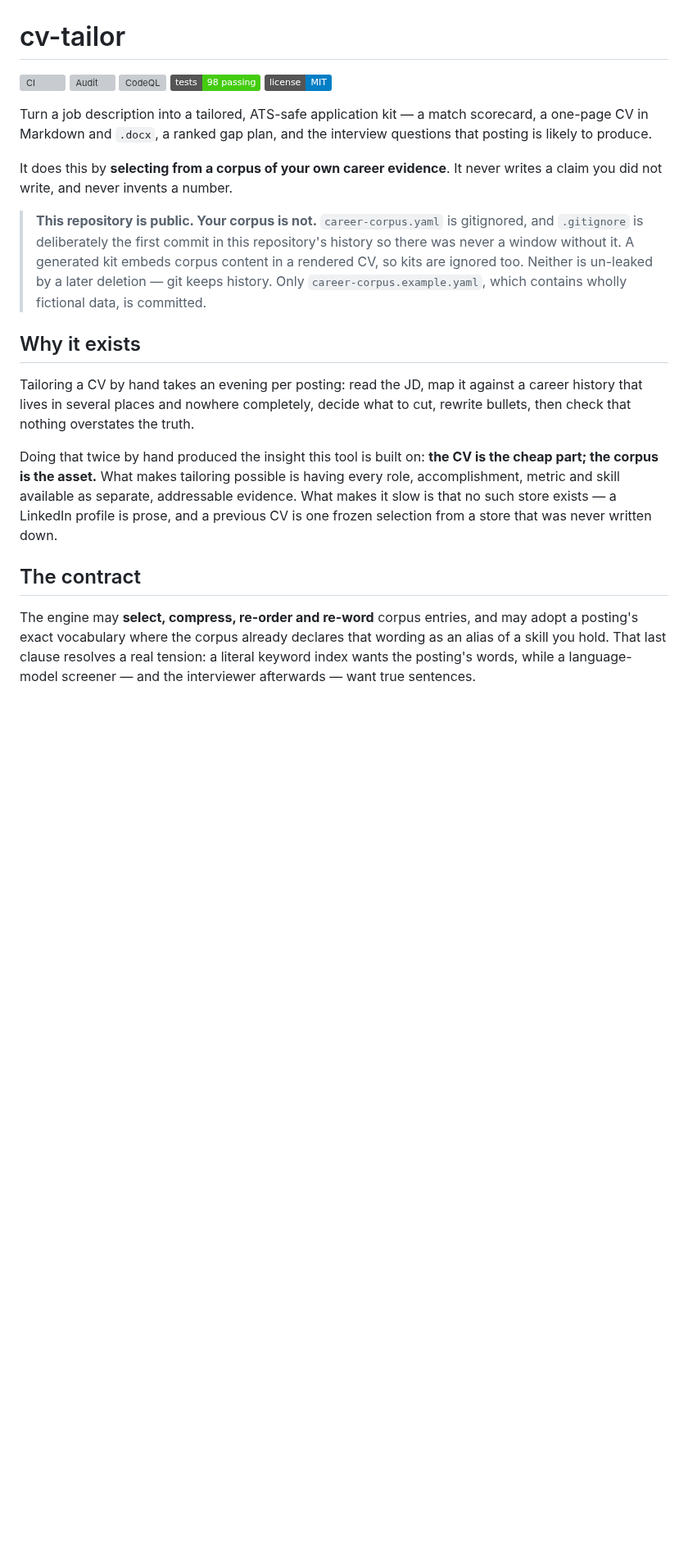
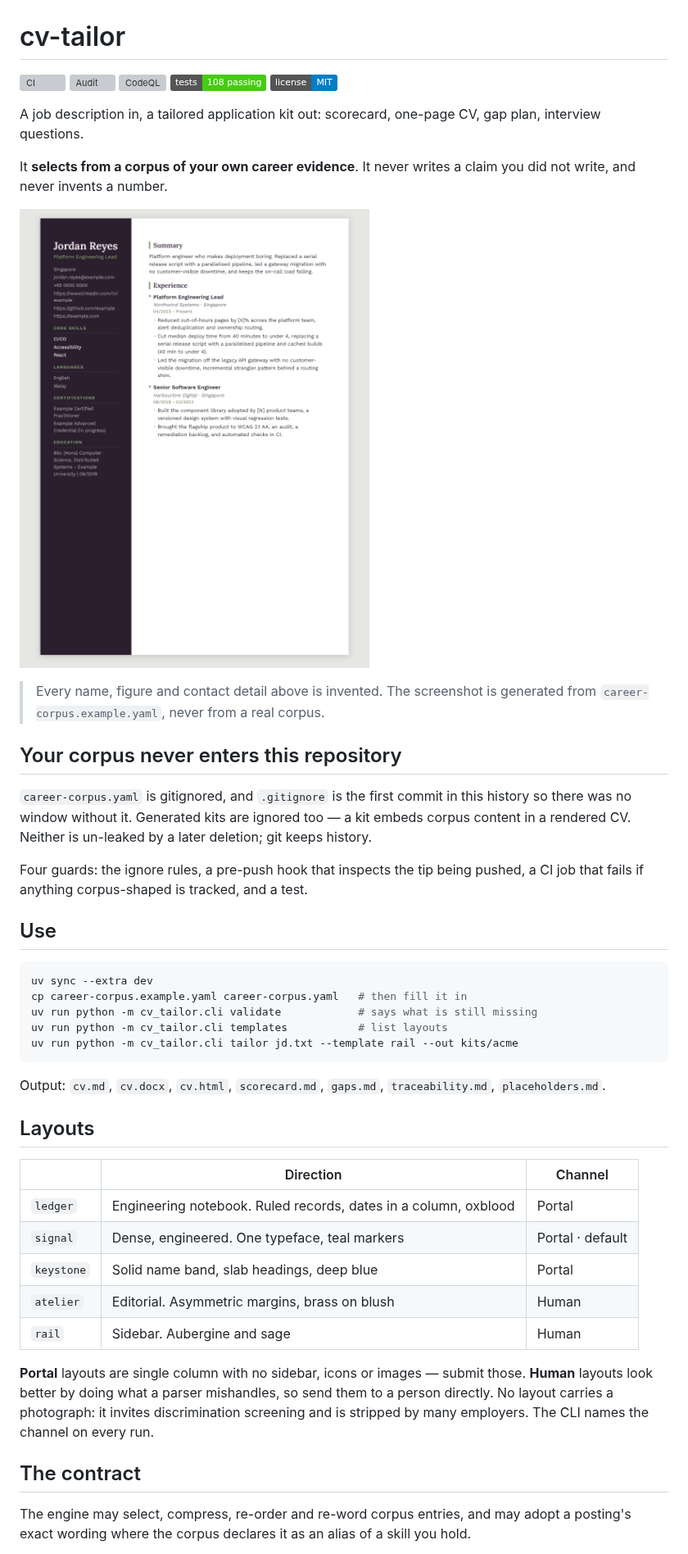
Before and after one commit to alvintayzhenwei/cv-consultant-pro, a Markdown page: README.md, the part around one of its changes. Shown at 82% size. Drawn GitHub-style; pictures changed too: docs/sample-rail.png (added); badges without logos; blank space fills up the shorter version; grey boxes are pictures that could not be loaded.

````diff
--- a/README.md
+++ b/README.md
@@ -3,51 +3,66 @@
 [![CI](https://img.shields.io/github/actions/workflow/status/alvintayzhenwei/cv-tailor/ci.yml?branch=main&label=CI&logo=github)](https://github.com/alvintayzhenwei/cv-tailor/actions/workflows/ci.yml)
 [![Audit](https://img.shields.io/github/actions/workflow/status/alvintayzhenwei/cv-tailor/audit.yml?branch=main&label=Audit&logo=github)](https://github.com/alvintayzhenwei/cv-tailor/actions/workflows/audit.yml)
 [![CodeQL](https://img.shields.io/github/actions/workflow/status/alvintayzhenwei/cv-tailor/codeql.yml?branch=main&label=CodeQL&logo=github)](https://github.com/alvintayzhenwei/cv-tailor/actions/workflows/codeql.yml)
-[![tests](https://img.shields.io/badge/tests-98%20passing-brightgreen)](tests/)
+[![tests](https://img.shields.io/badge/tests-108%20passing-brightgreen)](tests/)
 [![license](https://img.shields.io/badge/license-MIT-blue)](LICENSE)
 
 <!--
-The three workflow badges read live from GitHub Actions and show "no status"
-until each workflow has run on `main`.
-
-The test count is a STATIC badge, which is normally how a number goes quietly
-stale — the same failure this project refuses on a CV. So it is pinned by a
-test: tests/test_packaging.py::test_the_readme_test_count_badge_is_current
-counts the test functions and fails if the badge disagrees. Change the badge and
-the count together, or CI says so.
+Workflow badges read live from Actions and show "no status" until each has run on
+main. The test count is static, which is how a number goes quietly stale — so
+tests/test_packaging.py::test_the_readme_test_count_badge_is_current reads
+pytest's own collection and fails if the badge disagrees.
 -->
 
-Turn a job description into a tailored, ATS-safe application kit — a match scorecard, a
-one-page CV in Markdown and `.docx`, a ranked gap plan, and the interview questions that
-posting is likely to produce.
+A job description in, a tailored application kit out: scorecard, one-page CV, gap plan,
+interview questions.
 
-It does this by **selecting from a corpus of your own career evidence**. It never writes a
-claim you did not write, and never invents a number.
+It **selects from a corpus of your own career evidence**. It never writes a claim you did
+not write, and never invents a number.
 
-> **This repository is public. Your corpus is not.**
-> `career-corpus.yaml` is gitignored, and `.gitignore` is deliberately the first commit in
-> this repository's history so there was never a window without it. A generated kit embeds
-> corpus content in a rendered CV, so kits are ignored too. Neither is un-leaked by a later
-> deletion — git keeps history. Only `career-corpus.example.yaml`, which contains wholly
-> fictional data, is committed.
+![The rail layout, rendered from the fictional example corpus](docs/sample-rail.png)
 
-## Why it exists
+> Every name, figure and contact detail above is invented. The screenshot is generated from
+> `career-corpus.example.yaml`, never from a real corpus.
 
-Tailoring a CV by hand takes an evening per posting: read the JD, map it against a career
-history that lives in several places and nowhere completely, decide what to cut, rewrite
-bullets, then check that nothing overstates the truth.
+## Your corpus never enters this repository
 
-Doing that twice by hand produced the insight this tool is built on: **the CV is the cheap
-part; the corpus is the asset.** What makes tailoring possible is having every role,
-accomplishment, metric and skill available as separate, addressable evidence. What makes it
-slow is that no such store exists — a LinkedIn profile is prose, and a previous CV is one
-frozen selection from a store that was never written down.
+`career-corpus.yaml` is gitignored, and `.gitignore` is the first commit in this history so
+there was no window without it. Generated kits are ignored too — a kit embeds corpus content
+in a rendered CV. Neither is un-leaked by a later deletion; git keeps history.
+
+Four guards: the ignore rules, a pre-push hook that inspects the tip being pushed, a CI job
+that fails if anything corpus-shaped is tracked, and a test.
+
+## Use
+
+```bash
+uv sync --extra dev
+cp career-corpus.example.yaml career-corpus.yaml   # then fill it in
+uv run python -m cv_tailor.cli validate            # says what is still missing
+uv run python -m cv_tailor.cli templates           # list layouts
+uv run python -m cv_tailor.cli tailor jd.txt --template rail --out kits/acme
+```
+
+Output: `cv.md`, `cv.docx`, `cv.html`, `scorecard.md`, `gaps.md`, `traceability.md`,
+`placeholders.md`.
+
+## Layouts
+
+| | Direction | Channel |
+|---|---|---|
+| `ledger` | Engineering notebook. Ruled records, dates in a column, oxblood | Portal |
+| `signal` | Dense, engineered. One typeface, teal markers | Portal · default |
+| `keystone` | Solid name band, slab headings, deep blue | Portal |
+| `atelier` | Editorial. Asymmetric margins, brass on blush | Human |
+| `rail` | Sidebar. Aubergine and sage | Human |
+
+**Portal** layouts are single column with no sidebar, icons or images — submit those.
+**Human** layouts look better by doing what a parser mishandles, so send them to a person
+directly. No layout carries a photograph: it invites discrimination screening and is
+stripped by many employers. The CLI names the channel on every run.
 
 ## The contract
 
-The engine may **select, compress, re-order and re-word** corpus entries, and may adopt a
-posting's exact vocabulary where the corpus already declares that wording as an alias of a
-skill you hold. That last clause resolves a real tension: a literal keyword index wants the
-posting's words, while a language-model screener — and the interviewer afterwards — want true
-sentences.
+The engine may select, compress, re-order and re-word corpus entries, and may adopt a
+posting's exact wording where the corpus declares it as an alias of a skill you hold.
 
````
Also changed, not shown: other parts of README.md (+28 -94 lines), 5 other files.
